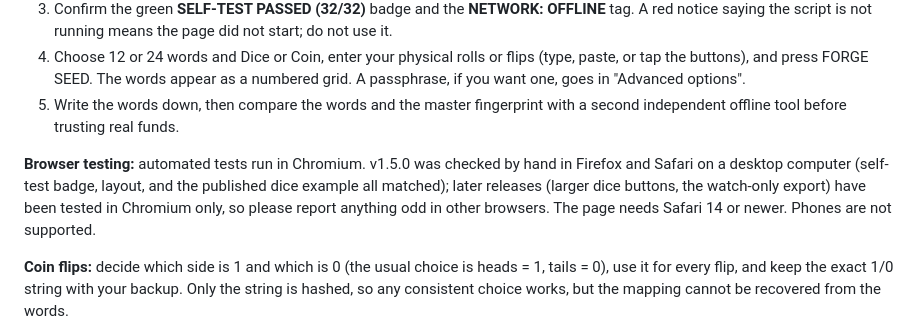
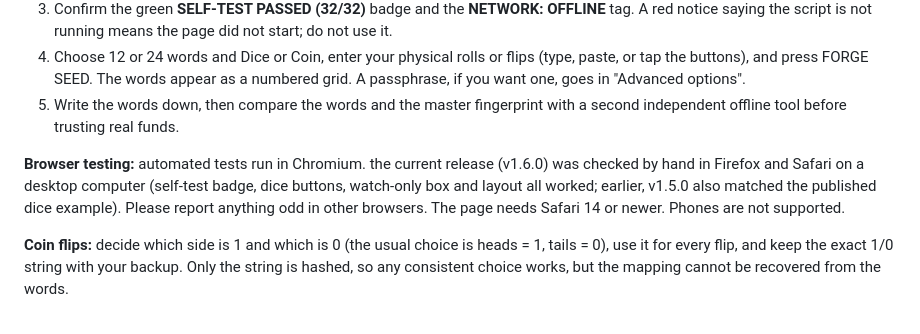
Before and after one commit to Random21m/voidforge, a Markdown page: README.md, the part around the change. Rendered like a GitHub page.

Commit message:
README: v1.6.0 hand-checked in Firefox and Safari
Co-Authored-By: Claude Sonnet 5.5 <noreply@anthropic.com>
Claude-Session: https://claude.ai/code/session_01SBEEw2u93rx8hPidsd4H75

```diff
--- a/README.md
+++ b/README.md
@@ -19,7 +19,7 @@ Get <code>voidforge.html</code> and <code>SHA256SUMS</code> from the release pag
 4. Choose 12 or 24 words and Dice or Coin, enter your physical rolls or flips (type, paste, or tap the buttons), and press FORGE SEED. The words appear as a numbered grid. A passphrase, if you want one, goes in "Advanced options".
 5. Write the words down, then compare the words and the master fingerprint with a second independent offline tool before trusting real funds.
 
-**Browser testing:** automated tests run in Chromium. v1.5.0 was checked by hand in Firefox and Safari on a desktop computer (self-test badge, layout, and the published dice example all matched); later releases (larger dice buttons, the watch-only export) have been tested in Chromium only, so please report anything odd in other browsers. The page needs Safari 14 or newer. Phones are not supported.
+**Browser testing:** automated tests run in Chromium. the current release (v1.6.0) was checked by hand in Firefox and Safari on a desktop computer (self-test badge, dice buttons, watch-only box and layout all worked; earlier, v1.5.0 also matched the published dice example). Please report anything odd in other browsers. The page needs Safari 14 or newer. Phones are not supported.
 
 **Coin flips:** decide which side is 1 and which is 0 (the usual choice is heads = 1, tails = 0), use it for every flip, and keep the exact 1/0 string with your backup. Only the string is hashed, so any consistent choice works, but the mapping cannot be recovered from the words.
 
```
